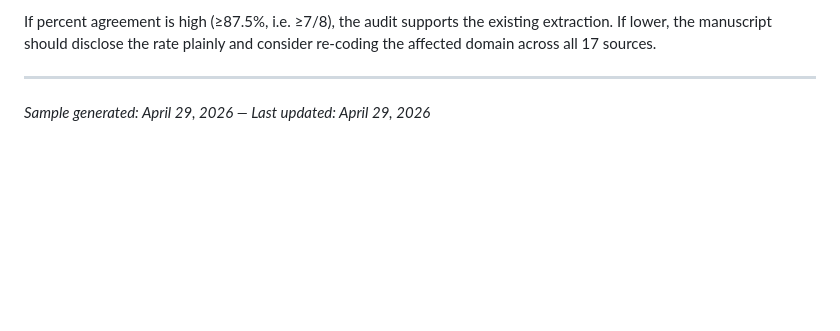
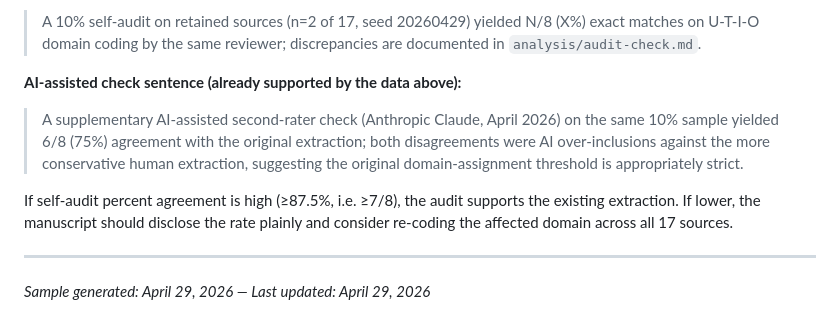
Before and after one commit to dradams-lab/ehealth-adoption-systematic-review, a Markdown page: analysis/audit-check.md, the part around one of its changes. GitHub-like rendering; blank space fills up the shorter version.

```diff
--- a/analysis/audit-check.md
+++ b/analysis/audit-check.md
@@ -95,5 +134,11 @@ Once the audit is complete, this sentence (or a variant) goes into `manuscript/s
 
-If percent agreement is high (≥87.5%, i.e. ≥7/8), the audit supports the existing extraction. If lower, the manuscript should disclose the rate plainly and consider re-coding the affected domain across all 17 sources.
+> A 10% self-audit on retained sources (n=2 of 17, seed 20260429) yielded N/8 (X%) exact matches on U-T-I-O domain coding by the same reviewer; discrepancies are documented in `analysis/audit-check.md`.
+
+**AI-assisted check sentence (already supported by the data above):**
+
+> A supplementary AI-assisted second-rater check (Anthropic Claude, April 2026) on the same 10% sample yielded 6/8 (75%) agreement with the original extraction; both disagreements were AI over-inclusions against the more conservative human extraction, suggesting the original domain-assignment threshold is appropriately strict.
+
+If self-audit percent agreement is high (≥87.5%, i.e. ≥7/8), the audit supports the existing extraction. If lower, the manuscript should disclose the rate plainly and consider re-coding the affected domain across all 17 sources.
 
 ---
 
```
Also changed, not shown: other parts of analysis/audit-check.md (+41 -2 lines).
